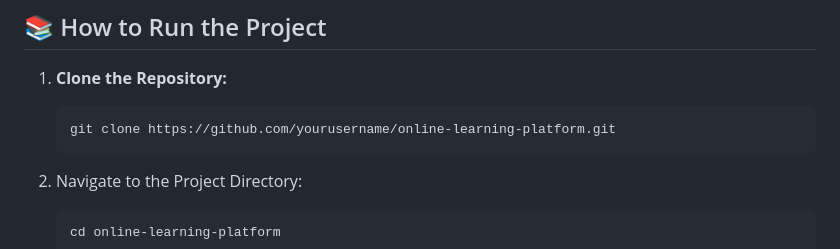
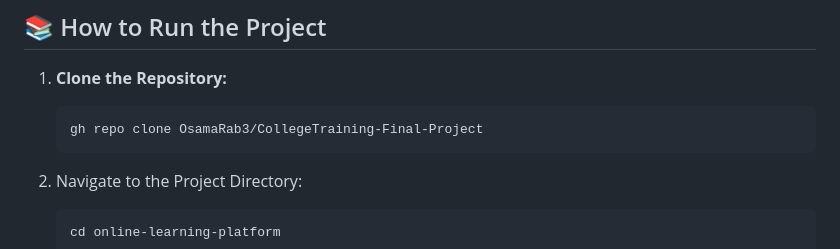
Before and after one commit to OsamaRab3/CollegeTraining-Final-Project, a Markdown page: README.md, the part around the change. GitHub-like rendering.

````diff
--- a/README.md
+++ b/README.md
@@ -38,7 +38,7 @@ The **Online Learning Platform** is designed to provide a seamless and engaging
 
 1. **Clone the Repository:**
    ```bash
-   git clone https://github.com/yourusername/online-learning-platform.git
+   gh repo clone OsamaRab3/CollegeTraining-Final-Project
 2. Navigate to the Project Directory:
    ```bash
    cd online-learning-platform
````
